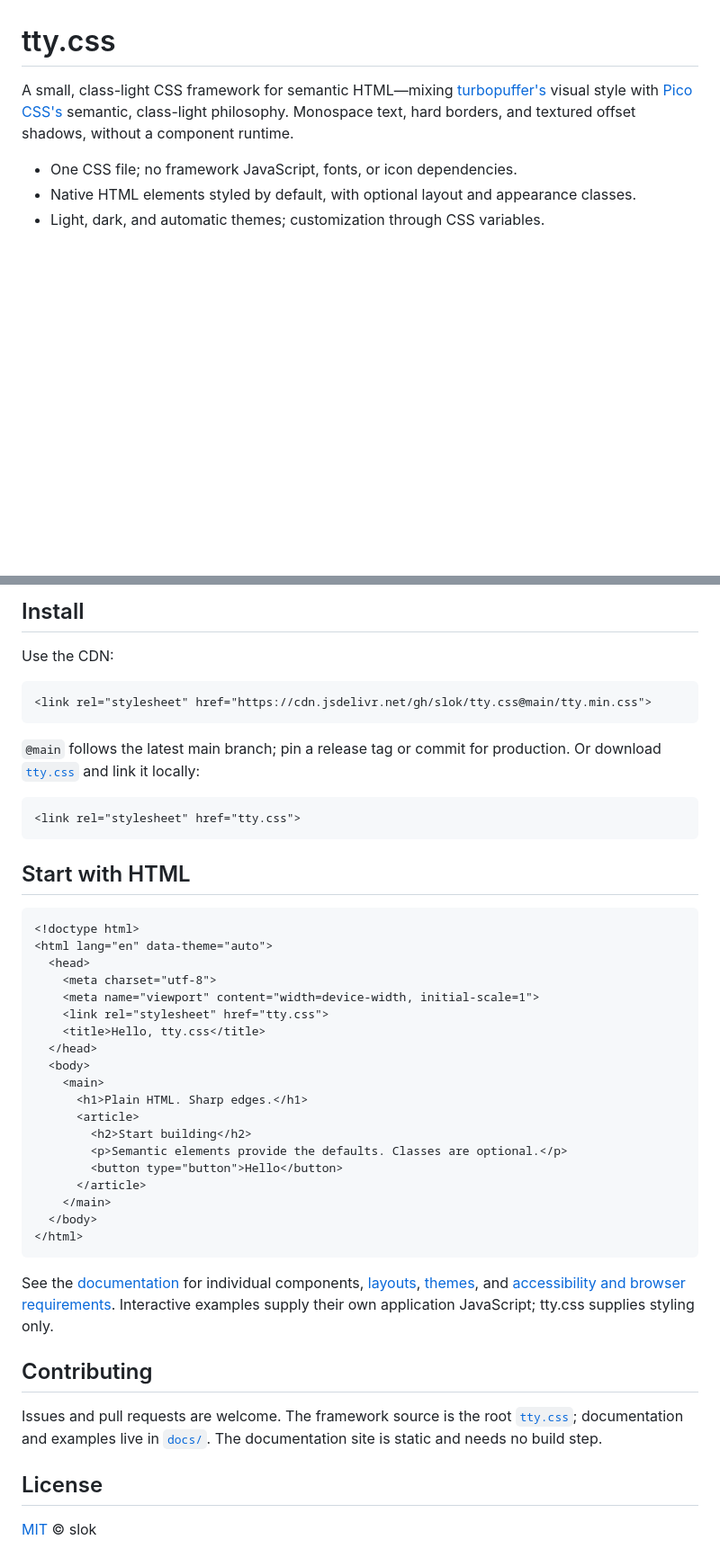
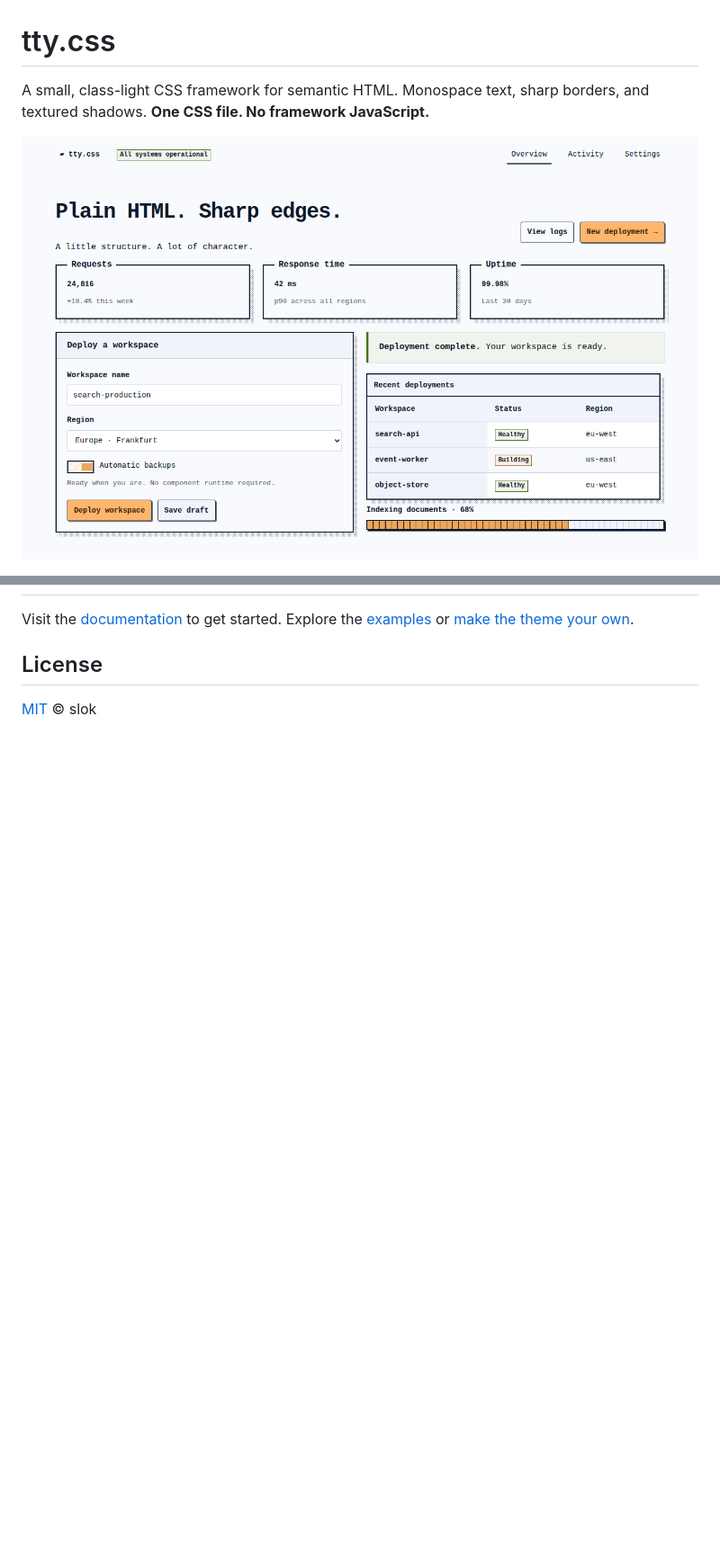
Before and after one commit to slok/tty.css, a Markdown page: README.md, 2 parts joined by grey strips. Shown: that part at 90% size. GitHub-like rendering; pictures changed too: docs/assets/readme-preview.png (added); blank space fills up the shorter version.

Commit message:
Simplify README and add framework preview screenshot

````diff
--- a/README.md
+++ b/README.md
@@ -1,11 +1,7 @@
 # tty.css
 
-A small, class-light CSS framework for semantic HTML—mixing
-[turbopuffer's](https://turbopuffer.com/) visual style with
-[Pico CSS's](https://picocss.com/) semantic, class-light philosophy.
-Monospace text, hard borders, and textured offset shadows, without a component runtime.
+A small, class-light CSS framework for semantic HTML. Monospace text, sharp borders,
+and textured shadows. **One CSS file. No framework JavaScript.**
 
-- One CSS file; no framework JavaScript, fonts, or icon dependencies.
-- Native HTML elements styled by default, with optional layout and appearance classes.
-- Light, dark, and automatic themes; customization through CSS variables.
+![tty.css preview showing cards, form controls, status badges, a data table, and progress in the default light theme.](docs/assets/readme-preview.png)
 
@@ -15,54 +9,7 @@ Monospace text, hard borders, and textured offset shadows, without a component r
 
-## Install
-
-Use the CDN:
-
-```html
-<link rel="stylesheet" href="https://cdn.jsdelivr.net/gh/slok/tty.css@main/tty.min.css">
-```
-
-`@main` follows the latest main branch; pin a release tag or commit for production.
-Or download [`tty.css`](tty.css) and link it locally:
-
-```html
-<link rel="stylesheet" href="tty.css">
-```
-
-## Start with HTML
-
-```html
-<!doctype html>
-<html lang="en" data-theme="auto">
-  <head>
-    <meta charset="utf-8">
-    <meta name="viewport" content="width=device-width, initial-scale=1">
-    <link rel="stylesheet" href="tty.css">
-    <title>Hello, tty.css</title>
-  </head>
-  <body>
-    <main>
-      <h1>Plain HTML. Sharp edges.</h1>
-      <article>
-        <h2>Start building</h2>
-        <p>Semantic elements provide the defaults. Classes are optional.</p>
-        <button type="button">Hello</button>
-      </article>
-    </main>
-  </body>
-</html>
-```
-
-See the [documentation](https://slok.github.io/tty.css/docs/reference/) for individual components,
-[layouts](https://slok.github.io/tty.css/docs/reference/layout.html),
-[themes](https://slok.github.io/tty.css/docs/reference/themes.html), and
-[accessibility and browser requirements](https://slok.github.io/tty.css/docs/reference/accessibility.html).
-Interactive examples supply their own application JavaScript; tty.css supplies styling only.
-
-## Contributing
-
-Issues and pull requests are welcome. The framework source is the root
-[`tty.css`](tty.css); documentation and examples live in [`docs/`](docs/).
-The documentation site is static and needs no build step.
+Visit the [documentation](https://slok.github.io/tty.css/docs/reference/) to get started.
+Explore the [examples](https://slok.github.io/tty.css/docs/examples/) or
+[make the theme your own](https://slok.github.io/tty.css/docs/reference/colors.html).
 
 ## License
 
````
Also changed, not shown: other parts of README.md (+1 -3 lines).
